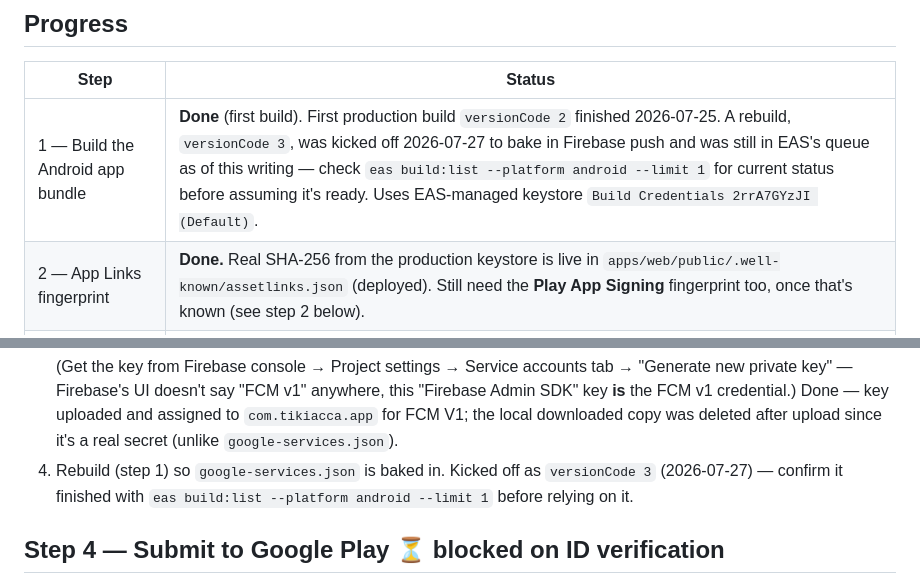
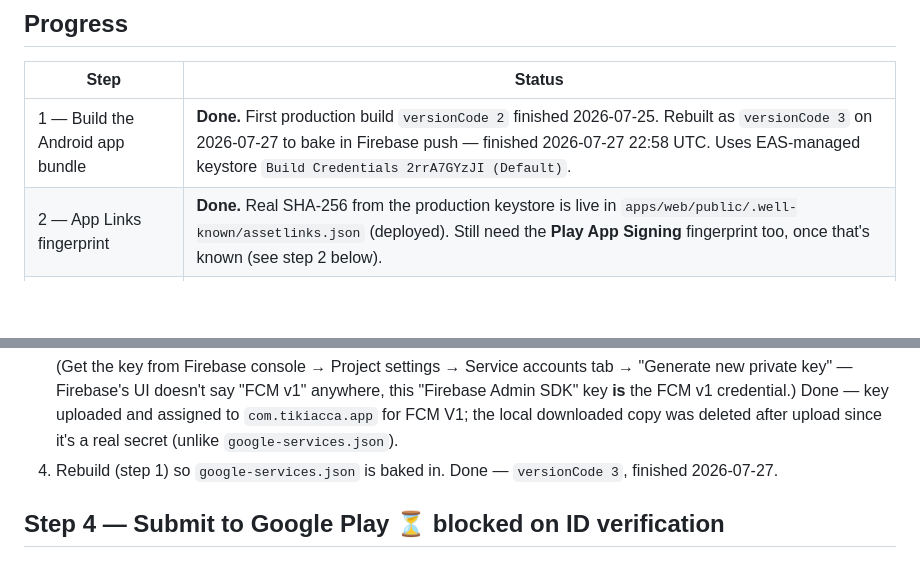
Before and after one commit to DanScreen/the-syndicate, a Markdown page: apps/mobile/ANDROID_LAUNCH.md, 2 parts joined by grey strips. GitHub-like rendering; blank space fills up the shorter version.

Commit message:
Confirm Android versionCode 3 build finished
Firebase-push rebuild completed 2026-07-27 22:58 UTC after a long EAS
queue wait; updates the still-in-progress caveats in the launch docs.

```diff
--- a/apps/mobile/ANDROID_LAUNCH.md
+++ b/apps/mobile/ANDROID_LAUNCH.md
@@ -9,7 +9,7 @@ binary, wiring push, and submitting to Google Play.
 
 | Step | Status |
 |------|--------|
-| 1 — Build the Android app bundle | **Done** (first build). First production build `versionCode 2` finished 2026-07-25. A rebuild, `versionCode 3`, was kicked off 2026-07-27 to bake in Firebase push and was still in EAS's queue as of this writing — check `eas build:list --platform android --limit 1` for current status before assuming it's ready. Uses EAS-managed keystore `Build Credentials 2rrA7GYzJI (Default)`. |
+| 1 — Build the Android app bundle | **Done.** First production build `versionCode 2` finished 2026-07-25. Rebuilt as `versionCode 3` on 2026-07-27 to bake in Firebase push — finished 2026-07-27 22:58 UTC. Uses EAS-managed keystore `Build Credentials 2rrA7GYzJI (Default)`. |
 | 2 — App Links fingerprint | **Done.** Real SHA-256 from the production keystore is live in `apps/web/public/.well-known/assetlinks.json` (deployed). Still need the **Play App Signing** fingerprint too, once that's known (see step 2 below). |
 | 3 — Push notifications (FCM) | **Done.** `apps/mobile/google-services.json` committed; FCM v1 service account key (`firebase-adminsdk-fbsvc@tiki-acca.iam.gserviceaccount.com`) uploaded and assigned to the project on EAS. |
 | 4 — Submit to Google Play | **Blocked** on Google Play Console ID verification (in progress as of 2026-07-27, pending completion). Nothing else to do until that clears — then create the app, service account, and submit. |
@@ -101,7 +101,7 @@ Android delivers `expo-notifications` via Firebase Cloud Messaging.
    "Firebase Admin SDK" key **is** the FCM v1 credential.) Done — key uploaded and
    assigned to `com.tikiacca.app` for FCM V1; the local downloaded copy was deleted
    after upload since it's a real secret (unlike `google-services.json`).
-4. Rebuild (step 1) so `google-services.json` is baked in. Kicked off as `versionCode 3` (2026-07-27) — confirm it finished with `eas build:list --platform android --limit 1` before relying on it.
+4. Rebuild (step 1) so `google-services.json` is baked in. Done — `versionCode 3`, finished 2026-07-27.
 
 ## Step 4 — Submit to Google Play ⏳ blocked on ID verification
 
```
Also changed, not shown: docs/ROADMAP.md (+1 -1 lines).
